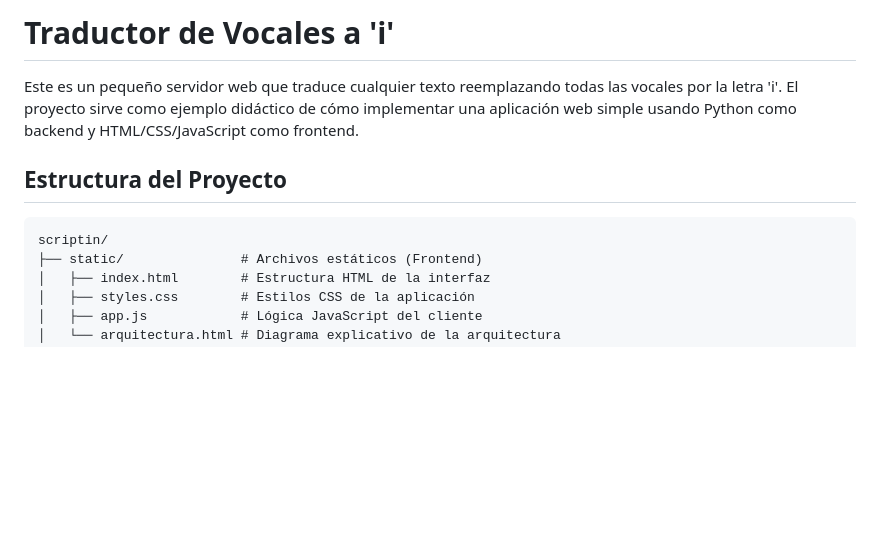
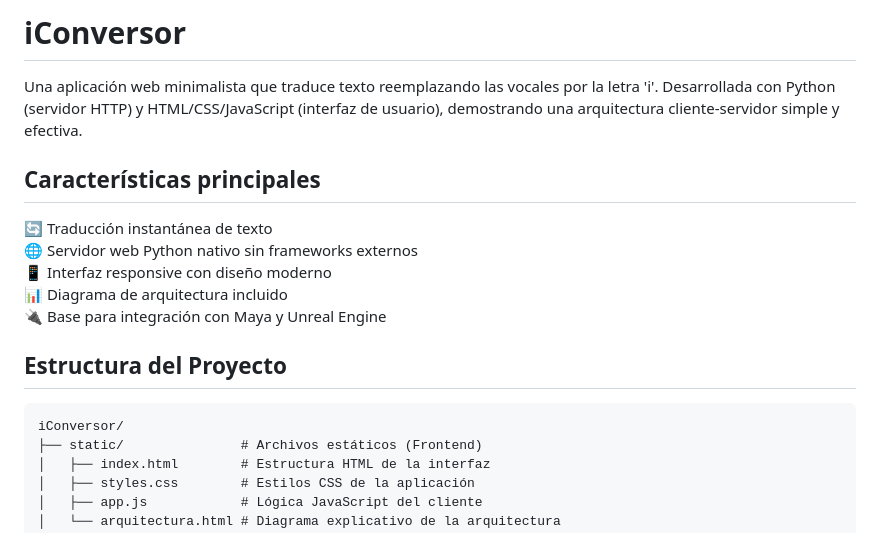
Before and after one commit to tibemtefaz/iConversor, a Markdown page: README.md, the part around the change. GitHub-like rendering; blank space fills up the shorter version.

Commit message:
Actualiza el README.md para reflejar el nuevo nombre del proyecto 'iConversor' y mejora la descripción de la aplicación, incluyendo características principales y la estructura del proyecto.

````diff
--- a/README.md
+++ b/README.md
@@ -1,11 +1,19 @@
-# Traductor de Vocales a 'i'
+# iConversor
 
-Este es un pequeño servidor web que traduce cualquier texto reemplazando todas las vocales por la letra 'i'. El proyecto sirve como ejemplo didáctico de cómo implementar una aplicación web simple usando Python como backend y HTML/CSS/JavaScript como frontend.
+Una aplicación web minimalista que traduce texto reemplazando las vocales por la letra 'i'. Desarrollada con Python (servidor HTTP) y HTML/CSS/JavaScript (interfaz de usuario), demostrando una arquitectura cliente-servidor simple y efectiva.
+
+## Características principales
+
+🔄 Traducción instantánea de texto
+🌐 Servidor web Python nativo sin frameworks externos
+📱 Interfaz responsive con diseño moderno
+📊 Diagrama de arquitectura incluido
+🔌 Base para integración con Maya y Unreal Engine
 
 ## Estructura del Proyecto
 
 ```
-scriptin/
+iConversor/
 ├── static/               # Archivos estáticos (Frontend)
 │   ├── index.html        # Estructura HTML de la interfaz
 │   ├── styles.css        # Estilos CSS de la aplicación
````
